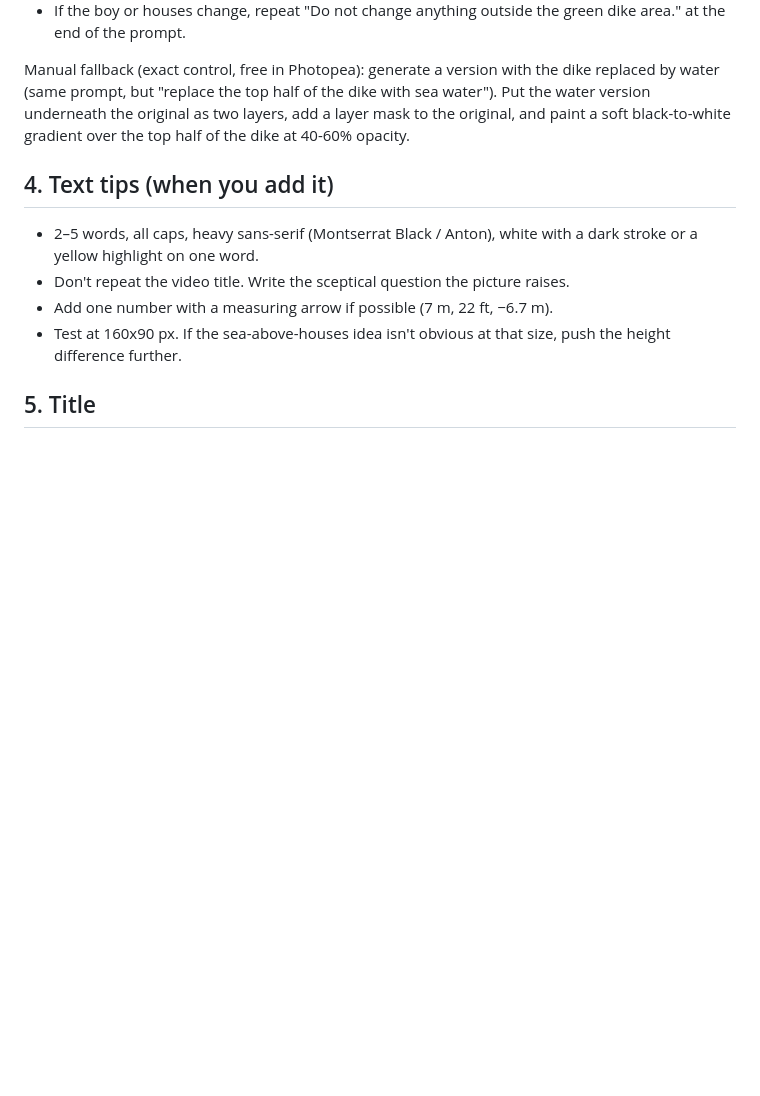
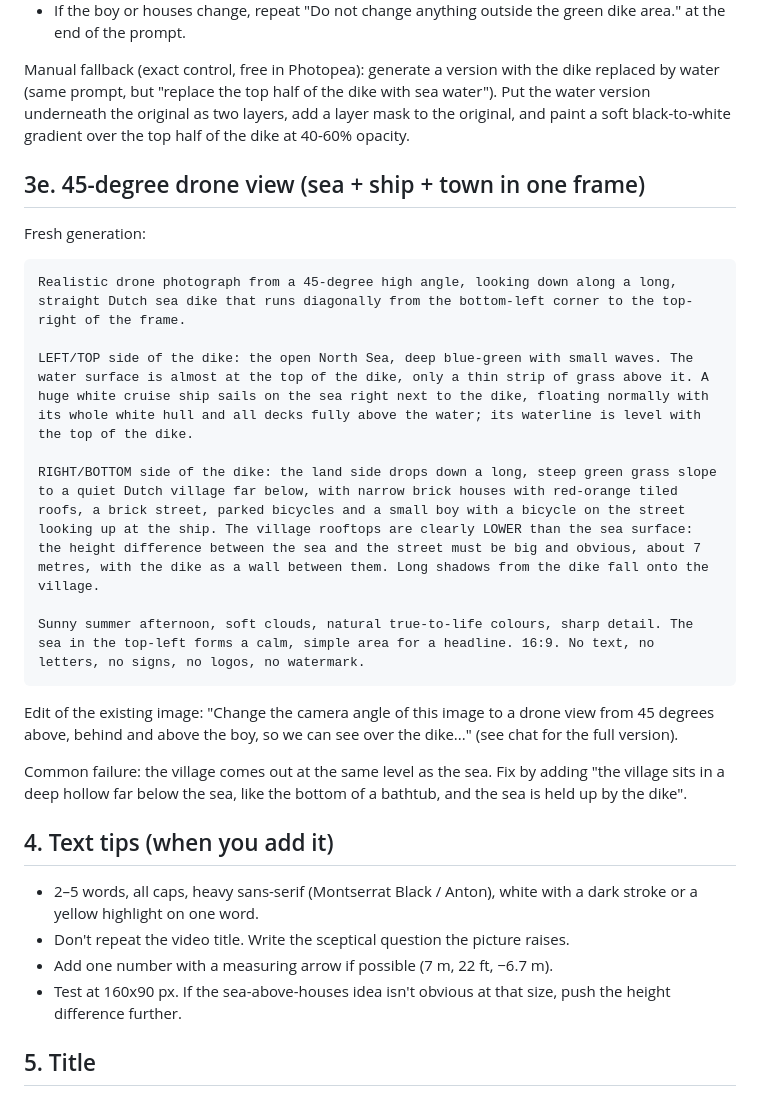
Before and after one commit to kaushalisreal/Video, a Markdown page: scripts/netherlands-below-sea-level/THUMBNAIL.md, the part around the change. Drawn GitHub-style; blank space fills up the shorter version.

Commit message:
Add 45-degree drone view prompt
Co-Authored-By: Claude Opus 5.5 <noreply@anthropic.com>
Claude-Session: https://claude.ai/code/session_01KS6W6dWiqeucWARKjQoNgv

````diff
--- a/scripts/netherlands-below-sea-level/THUMBNAIL.md
+++ b/scripts/netherlands-below-sea-level/THUMBNAIL.md
@@ -199,6 +199,23 @@ Variants:
 
 Manual fallback (exact control, free in Photopea): generate a version with the dike replaced by water (same prompt, but "replace the top half of the dike with sea water"). Put the water version underneath the original as two layers, add a layer mask to the original, and paint a soft black-to-white gradient over the top half of the dike at 40-60% opacity.
 
+## 3e. 45-degree drone view (sea + ship + town in one frame)
+
+Fresh generation:
+```
+Realistic drone photograph from a 45-degree high angle, looking down along a long, straight Dutch sea dike that runs diagonally from the bottom-left corner to the top-right of the frame.
+
+LEFT/TOP side of the dike: the open North Sea, deep blue-green with small waves. The water surface is almost at the top of the dike, only a thin strip of grass above it. A huge white cruise ship sails on the sea right next to the dike, floating normally with its whole white hull and all decks fully above the water; its waterline is level with the top of the dike.
+
+RIGHT/BOTTOM side of the dike: the land side drops down a long, steep green grass slope to a quiet Dutch village far below, with narrow brick houses with red-orange tiled roofs, a brick street, parked bicycles and a small boy with a bicycle on the street looking up at the ship. The village rooftops are clearly LOWER than the sea surface: the height difference between the sea and the street must be big and obvious, about 7 metres, with the dike as a wall between them. Long shadows from the dike fall onto the village.
+
+Sunny summer afternoon, soft clouds, natural true-to-life colours, sharp detail. The sea in the top-left forms a calm, simple area for a headline. 16:9. No text, no letters, no signs, no logos, no watermark.
+```
+
+Edit of the existing image: "Change the camera angle of this image to a drone view from 45 degrees above, behind and above the boy, so we can see over the dike..." (see chat for the full version).
+
+Common failure: the village comes out at the same level as the sea. Fix by adding "the village sits in a deep hollow far below the sea, like the bottom of a bathtub, and the sea is held up by the dike".
+
 ## 4. Text tips (when you add it)
 - 2–5 words, all caps, heavy sans-serif (Montserrat Black / Anton), white with a dark stroke or a yellow highlight on one word.
 - Don't repeat the video title. Write the sceptical question the picture raises.
````
